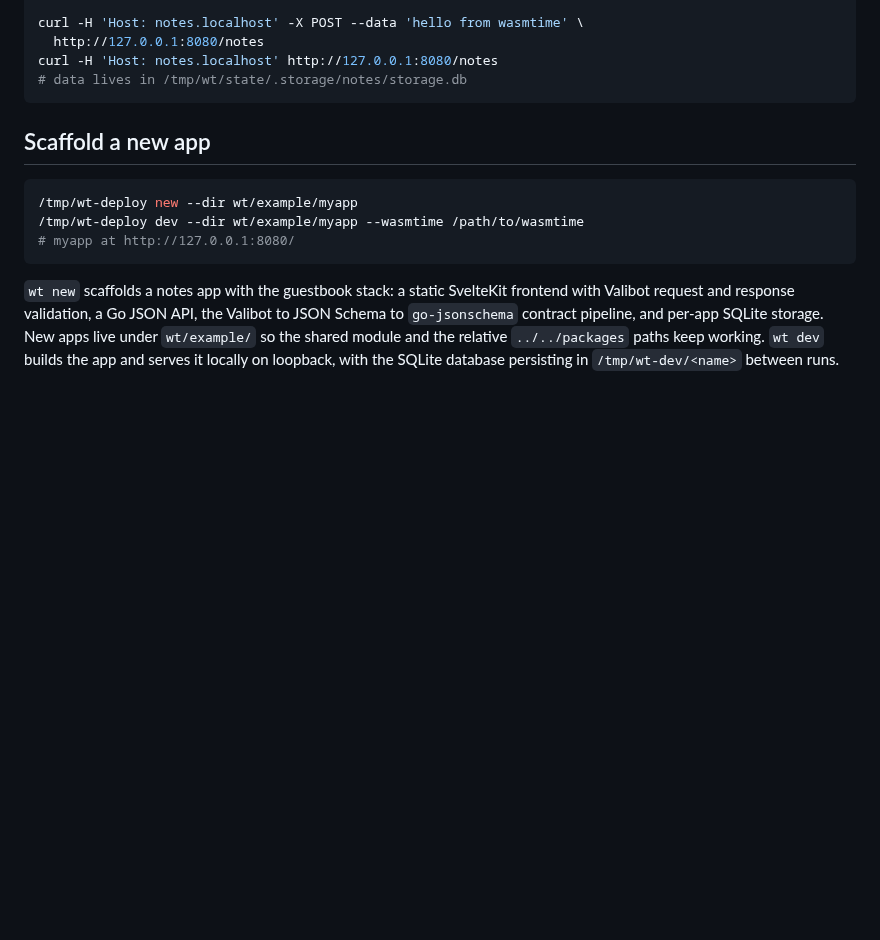
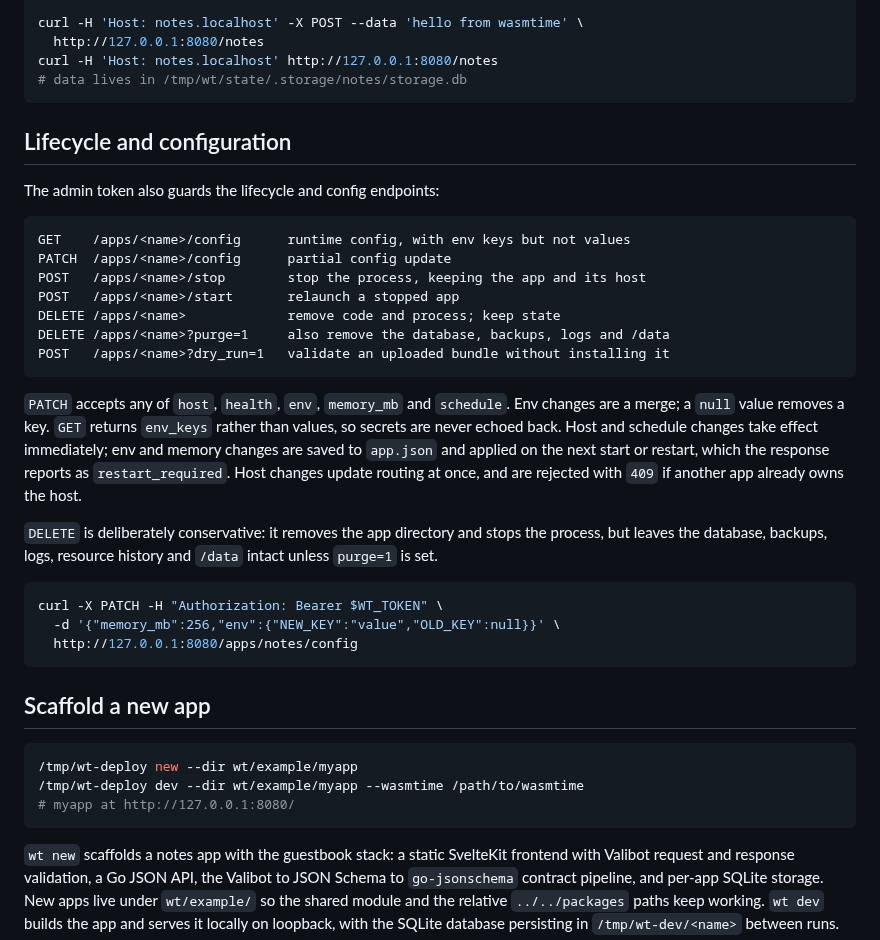
Before and after one commit to Heliodex/better-deploy, a Markdown page: wt/README.md, the part around the change. Rendered like a GitHub page; blank space fills up the shorter version.

Commit message:
Document lifecycle and configuration endpoints

````diff
--- a/wt/README.md
+++ b/wt/README.md
@@ -129,6 +129,30 @@ curl -H 'Host: notes.localhost' -X POST --data 'hello from wasmtime' \
   http://127.0.0.1:8080/notes
 curl -H 'Host: notes.localhost' http://127.0.0.1:8080/notes
 # data lives in /tmp/wt/state/.storage/notes/storage.db
+```
+
+## Lifecycle and configuration
+
+The admin token also guards the lifecycle and config endpoints:
+
+```text
+GET    /apps/<name>/config      runtime config, with env keys but not values
+PATCH  /apps/<name>/config      partial config update
+POST   /apps/<name>/stop        stop the process, keeping the app and its host
+POST   /apps/<name>/start       relaunch a stopped app
+DELETE /apps/<name>             remove code and process; keep state
+DELETE /apps/<name>?purge=1     also remove the database, backups, logs and /data
+POST   /apps/<name>?dry_run=1   validate an uploaded bundle without installing it
+```
+
+`PATCH` accepts any of `host`, `health`, `env`, `memory_mb` and `schedule`. Env changes are a merge; a `null` value removes a key. `GET` returns `env_keys` rather than values, so secrets are never echoed back. Host and schedule changes take effect immediately; env and memory changes are saved to `app.json` and applied on the next start or restart, which the response reports as `restart_required`. Host changes update routing at once, and are rejected with `409` if another app already owns the host.
+
+`DELETE` is deliberately conservative: it removes the app directory and stops the process, but leaves the database, backups, logs, resource history and `/data` intact unless `purge=1` is set.
+
+```sh
+curl -X PATCH -H "Authorization: Bearer $WT_TOKEN" \
+  -d '{"memory_mb":256,"env":{"NEW_KEY":"value","OLD_KEY":null}}' \
+  http://127.0.0.1:8080/apps/notes/config
 ```
 
 ## Scaffold a new app
````
